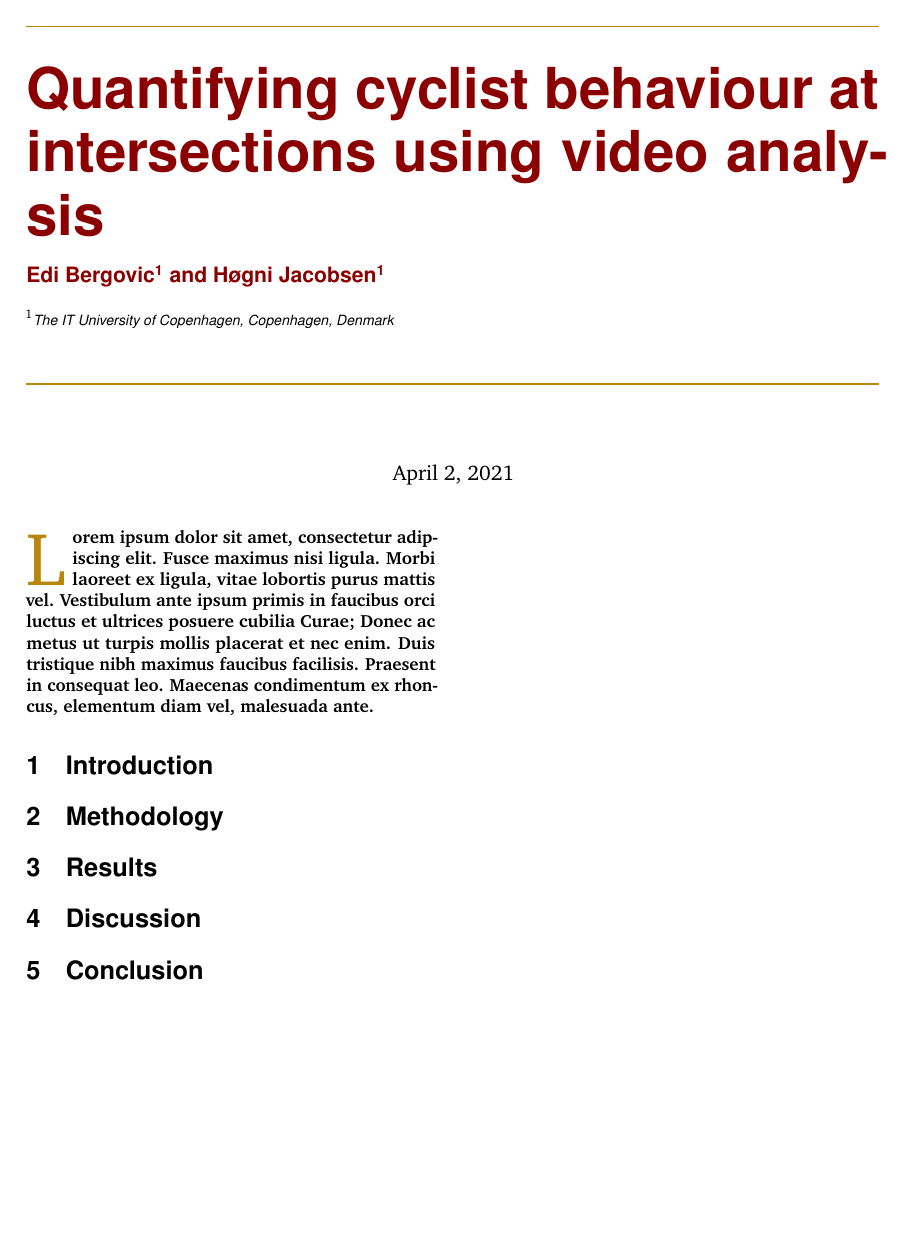
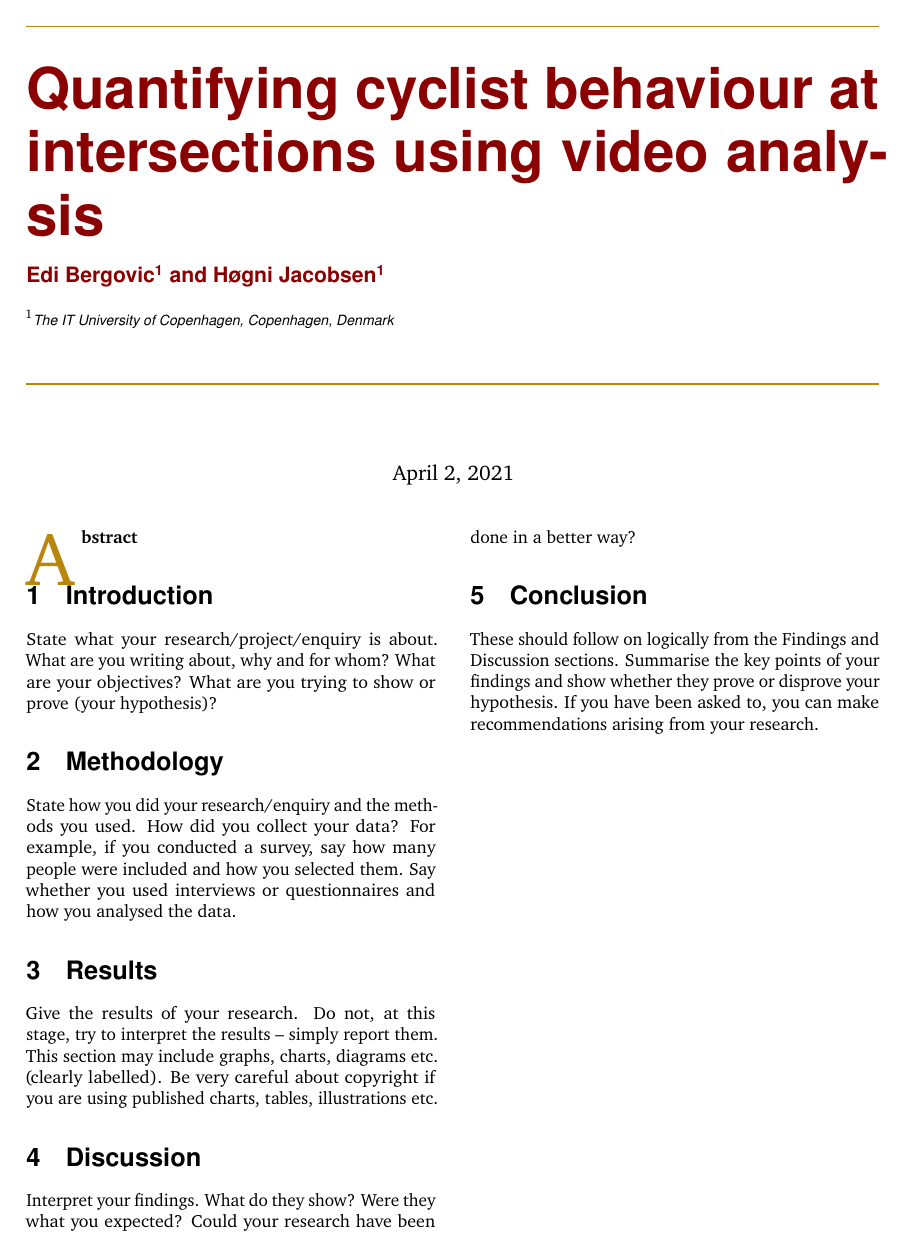
Before and after one commit to edibegovic/cyclist-behaviourCPH-2021, a LaTeX document (report/report.tex): the whole page. Compiled offline with pdfLaTeX.

Commit message:
Added section explanations

```diff
--- a/report/report.tex
+++ b/report/report.tex
@@ -53,13 +53,16 @@
 %	ABSTRACT
 %----------------------------------------------------------------------------------------
 
-\lettrineabstract{Lorem ipsum dolor sit amet, consectetur adipiscing elit. Fusce maximus nisi ligula. Morbi laoreet ex ligula, vitae lobortis purus mattis vel. Vestibulum ante ipsum primis in faucibus orci luctus et ultrices posuere cubilia Curae; Donec ac metus ut turpis mollis placerat et nec enim. Duis tristique nibh maximus faucibus facilisis. Praesent in consequat leo. Maecenas condimentum ex rhoncus, elementum diam vel, malesuada ante.}
+\lettrineabstract{Abstract}
 
 %----------------------------------------------------------------------------------------
 %	ARTICLE CONTENTS
 %----------------------------------------------------------------------------------------
 
 \section{Introduction}
+
+State what your research/project/enquiry is about. What are you writing about, why and for whom? What are your objectives?
+What are you trying to show or prove (your hypothesis)?
 
 % This sentence test requires citation \citep{Reference1}. This sentence requires multiple citations to imply that it is better supported \citep{Reference2,Reference3}. Finally, when conducting an appeal to authority, it can be useful to cite a reference in-text, much like \cite{Reference1} do quite a bit. Oh, and make sure to check out the bear in Figure \ref{bear}.
 
@@ -135,6 +138,10 @@
 
 \section{Methodology}
 
+State how you did your research/enquiry and the methods you used.
+How did you collect your data? For example, if you conducted a survey, say how many people were included and how you selected them.
+Say whether you used interviews or questionnaires and how you analysed the data.
+
 % \begin{figure}
 % 	\includegraphics[width=\linewidth]{bear.jpg} % Figure image
 % 	\caption{A majestic grizzly bear} % Figure caption
@@ -163,17 +170,25 @@
 
 \section{Results}
 
+Give the results of your research. Do not, at this stage, try to interpret the results – simply report them.
+This section may include graphs, charts, diagrams etc. (clearly labelled). Be very careful about copyright if you are using published charts, tables, illustrations etc.
+
 
 
 %------------------------------------------------
 
 \section{Discussion}
 
+Interpret your findings. What do they show? Were they what you expected?
+Could your research have been done in a better way?
 
 
 %------------------------------------------------
 
 \section{Conclusion}
+
+These should follow on logically from the Findings and Discussion sections. Summarise the key points of your findings and show whether they prove or disprove your hypothesis.
+If you have been asked to, you can make recommendations arising from your research.
 
 %----------------------------------------------------------------------------------------
 %	BIBLIOGRAPHY
```
Also changed, not shown: report/report.tex (1 more changed lines).
